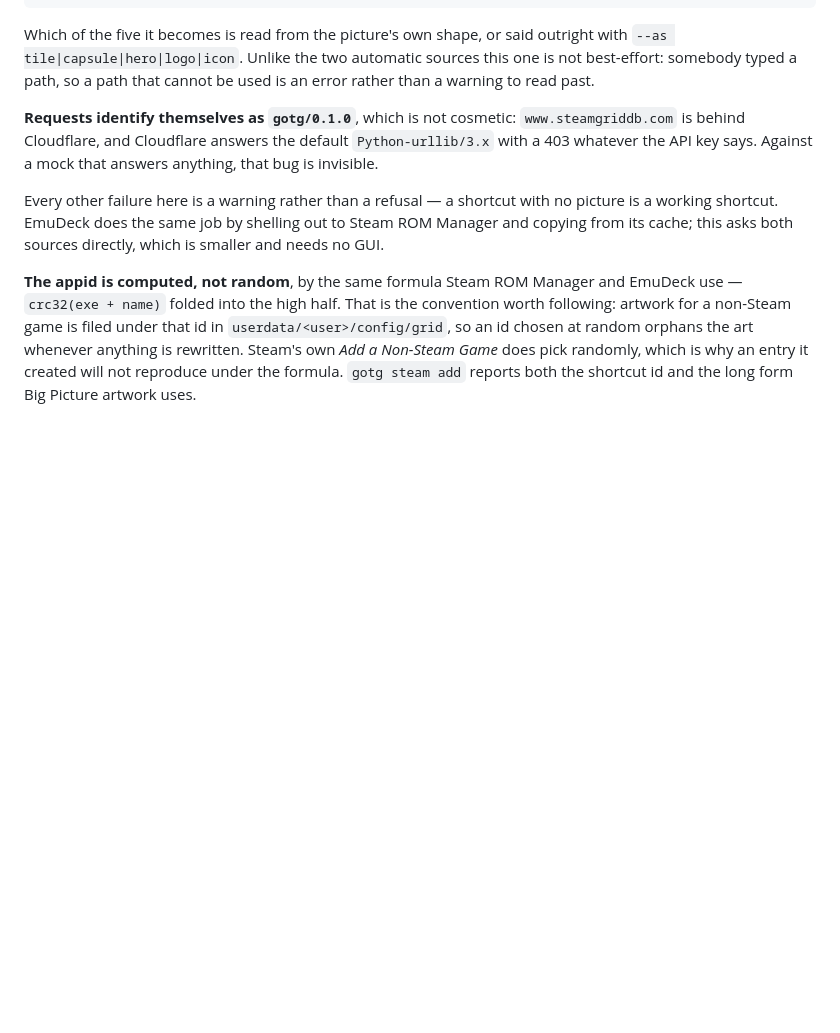
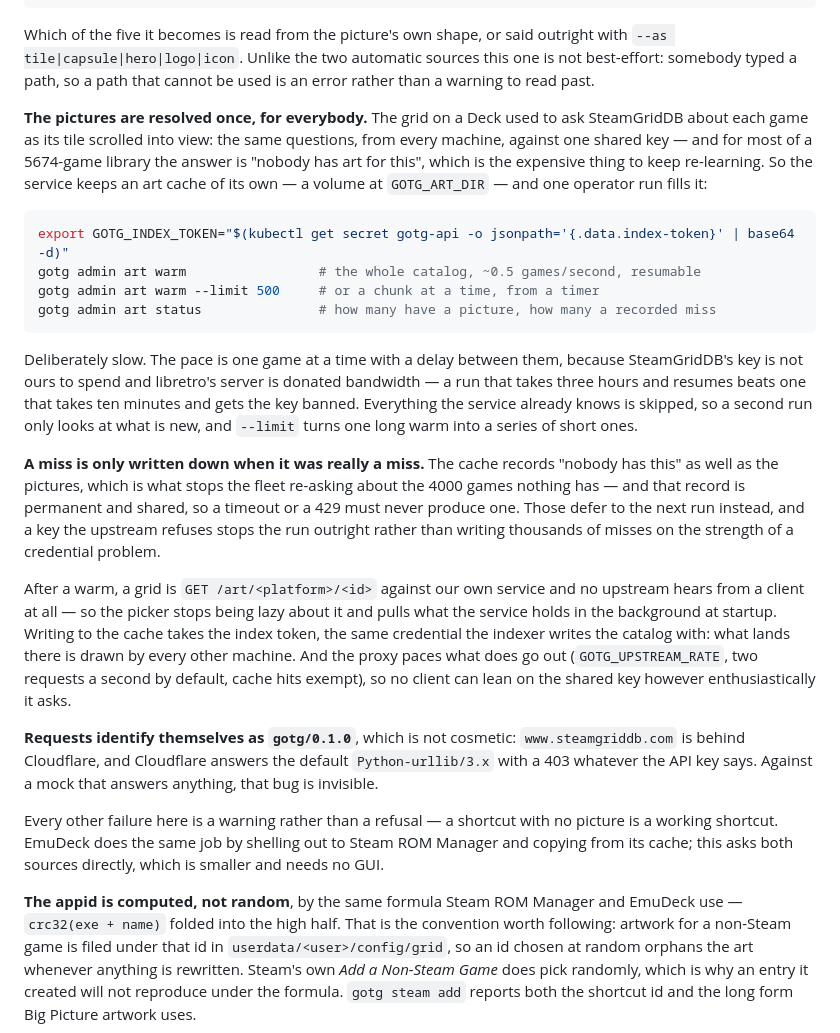
Before and after one commit to dscrawford/GamesOnTheGo, a Markdown page: README.md, the part around the change. Drawn GitHub-style; blank space fills up the shorter version.

Commit message:
docs: the art cache, and how to warm it
What the fleet-wide cache is for, what a warm run costs, why a miss is
only written for a real no, and the GOTG_ART_DIR the service needs.

````diff
--- a/README.md
+++ b/README.md
@@ -219,6 +219,43 @@ Which of the five it becomes is read from the picture's own shape, or said
 outright with `--as tile|capsule|hero|logo|icon`. Unlike the two automatic
 sources this one is not best-effort: somebody typed a path, so a path that
 cannot be used is an error rather than a warning to read past.
+
+**The pictures are resolved once, for everybody.** The grid on a Deck used to
+ask SteamGridDB about each game as its tile scrolled into view: the same
+questions, from every machine, against one shared key — and for most of a
+5674-game library the answer is "nobody has art for this", which is the
+expensive thing to keep re-learning. So the service keeps an art cache of its
+own — a volume at `GOTG_ART_DIR` — and one operator run fills it:
+
+```bash
+export GOTG_INDEX_TOKEN="$(kubectl get secret gotg-api -o jsonpath='{.data.index-token}' | base64 -d)"
+gotg admin art warm                 # the whole catalog, ~0.5 games/second, resumable
+gotg admin art warm --limit 500     # or a chunk at a time, from a timer
+gotg admin art status               # how many have a picture, how many a recorded miss
+```
+
+Deliberately slow. The pace is one game at a time with a delay between them,
+because SteamGridDB's key is not ours to spend and libretro's server is
+donated bandwidth — a run that takes three hours and resumes beats one that
+takes ten minutes and gets the key banned. Everything the service already
+knows is skipped, so a second run only looks at what is new, and `--limit`
+turns one long warm into a series of short ones.
+
+**A miss is only written down when it was really a miss.** The cache records
+"nobody has this" as well as the pictures, which is what stops the fleet
+re-asking about the 4000 games nothing has — and that record is permanent and
+shared, so a timeout or a 429 must never produce one. Those defer to the next
+run instead, and a key the upstream refuses stops the run outright rather than
+writing thousands of misses on the strength of a credential problem.
+
+After a warm, a grid is `GET /art/<platform>/<id>` against our own service and
+no upstream hears from a client at all — so the picker stops being lazy about
+it and pulls what the service holds in the background at startup. Writing to
+the cache takes the index token, the same credential the indexer writes the
+catalog with: what lands there is drawn by every other machine. And the proxy
+paces what does go out (`GOTG_UPSTREAM_RATE`, two requests a second by
+default, cache hits exempt), so no client can lean on the shared key however
+enthusiastically it asks.
 
 **Requests identify themselves as `gotg/0.1.0`**, which is not cosmetic:
 `www.steamgriddb.com` is behind Cloudflare, and Cloudflare answers the default
````
Also changed, not shown: docs/ui-plan.md (+8 -0 lines).
